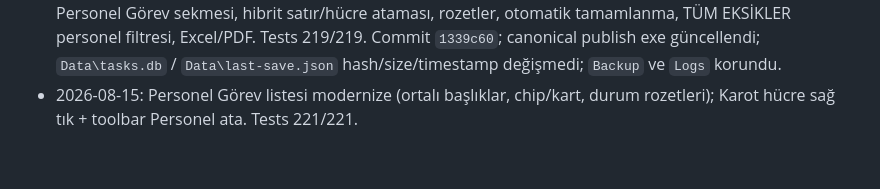
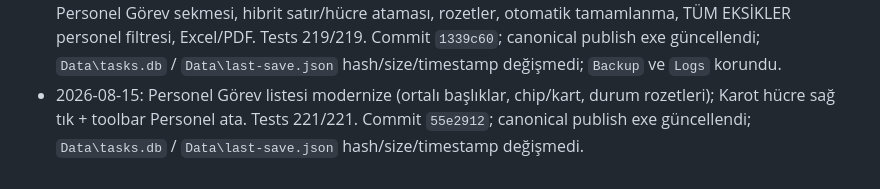
Before and after one commit to ceyranger/rck-is-takibi-web, a Markdown page: memories/repo/critical-notes.md, the part around the change. GitHub-like rendering.

Commit message:
Note Personel list UI and Karot assign publish verification.
Co-authored-by: Cursor <cursoragent@cursor.com>

```diff
--- a/memories/repo/critical-notes.md
+++ b/memories/repo/critical-notes.md
@@ -51,4 +51,4 @@
 - 2026-08-06: Tadilat Takibi ilçe listesinde MERKEZ ayrı grup olarak gösterilmiyor; `DistrictCatalog.GetDisplayDistrict` MERKEZ→SİNOP gruplama, `TadilatDistricts` MERKEZ hariç. Saklanan `District` değeri değiştirilmez. Tests 216/216. Canonical publish güncellendi; canlı Data korundu.
 - 2026-08-06: Tadilat MERKEZ boş placeholder bug: `ReplaceDistricts` ve satır etiketleri `GetDisplayDistrict` kullanır; MERKEZ kayıtları SİNOP altında, boş MERKEZ satırı yok. Tests 217/217. Canonical publish güncellendi.
 - 2026-08-15: Personel Görev Takibi completed: SQLite Personnel/PersonnelAssignments, backup schema v4, Personel Görev sekmesi, hibrit satır/hücre ataması, rozetler, otomatik tamamlanma, TÜM EKSİKLER personel filtresi, Excel/PDF. Tests 219/219. Commit `1339c60`; canonical publish exe güncellendi; `Data\tasks.db` / `Data\last-save.json` hash/size/timestamp değişmedi; `Backup` ve `Logs` korundu.
-- 2026-08-15: Personel Görev listesi modernize (ortalı başlıklar, chip/kart, durum rozetleri); Karot hücre sağ tık + toolbar Personel ata. Tests 221/221.
+- 2026-08-15: Personel Görev listesi modernize (ortalı başlıklar, chip/kart, durum rozetleri); Karot hücre sağ tık + toolbar Personel ata. Tests 221/221. Commit `55e2912`; canonical publish exe güncellendi; `Data\tasks.db` / `Data\last-save.json` hash/size/timestamp değişmedi.
```
